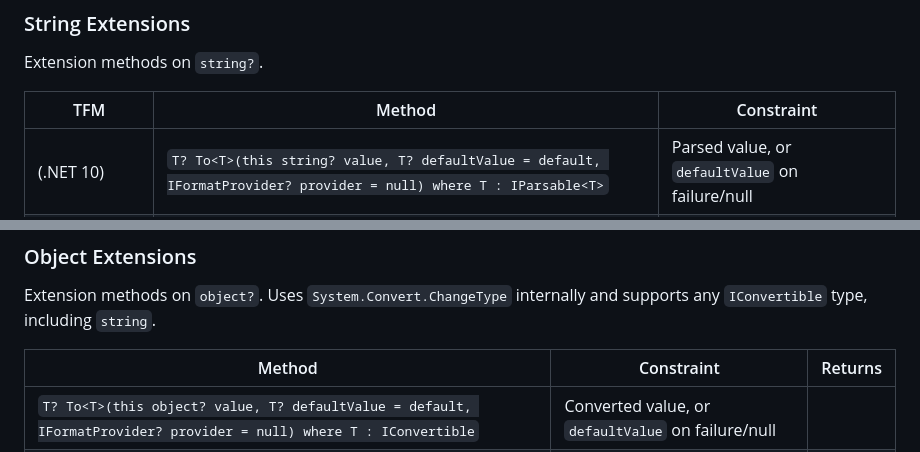
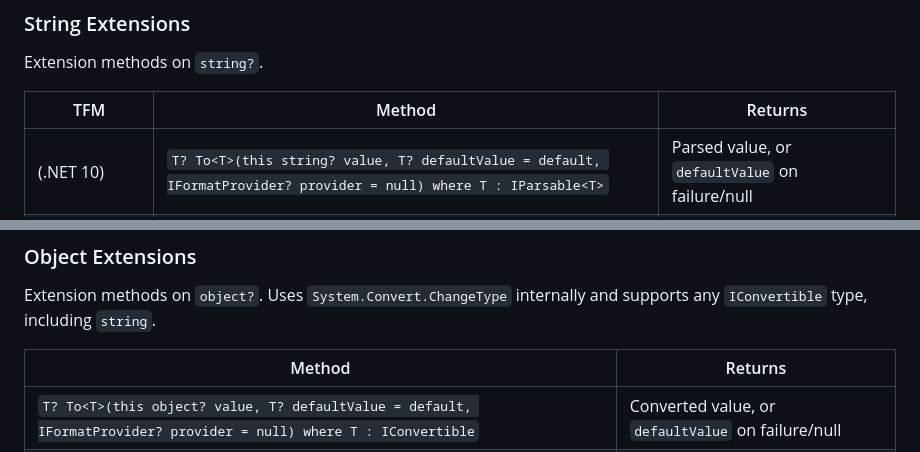
Before and after one commit to fiseni/Pozitron.Convert, a Markdown page: readme-nuget.md, 2 parts joined by grey strips. Drawn GitHub-style.

```diff
--- a/readme-nuget.md
+++ b/readme-nuget.md
@@ -67,7 +67,7 @@ var date = "01.01.2024".To<DateTime>(provider: new CultureInfo("de-DE"));
 
 Extension methods on `string?`.
 
-| TFM | Method | Constraint |
+| TFM | Method | Returns |
 |--------|--------|-----------|
 | (.NET 10) | `T? To<T>(this string? value, T? defaultValue = default, IFormatProvider? provider = null) where T : IParsable<T>` | Parsed value, or `defaultValue` on failure/null |
 | (.NET 10) | `T? ToNullable<T>(this string? value, IFormatProvider? provider = null) where T : struct, IParsable<T>` | Parsed value, or `null` on failure/null |
@@ -80,8 +80,8 @@ Extension methods on `string?`.
 
 Extension methods on `object?`. Uses `System.Convert.ChangeType` internally and supports any `IConvertible` type, including `string`.
 
-| Method | Constraint | Returns |
-|--------|-----------|---------|
+| Method | Returns |
+|--------|---------|
 | `T? To<T>(this object? value, T? defaultValue = default, IFormatProvider? provider = null) where T : IConvertible` | Converted value, or `defaultValue` on failure/null |
 | `T? ToNullable<T>(this object? value, IFormatProvider? provider = null) where T : struct, IConvertible` | Converted value, or `null` on failure/null |
 
```
Also changed, not shown: README.md (+2 -2 lines).
